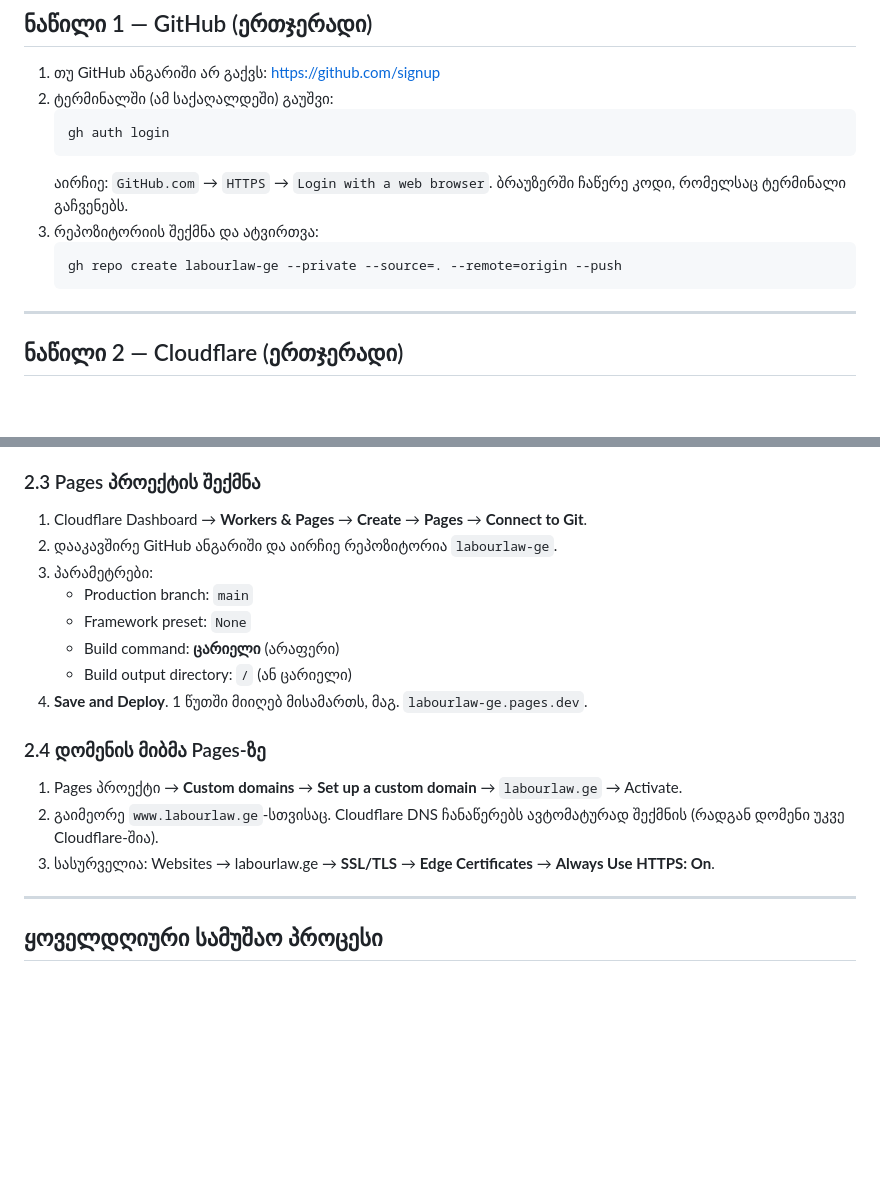
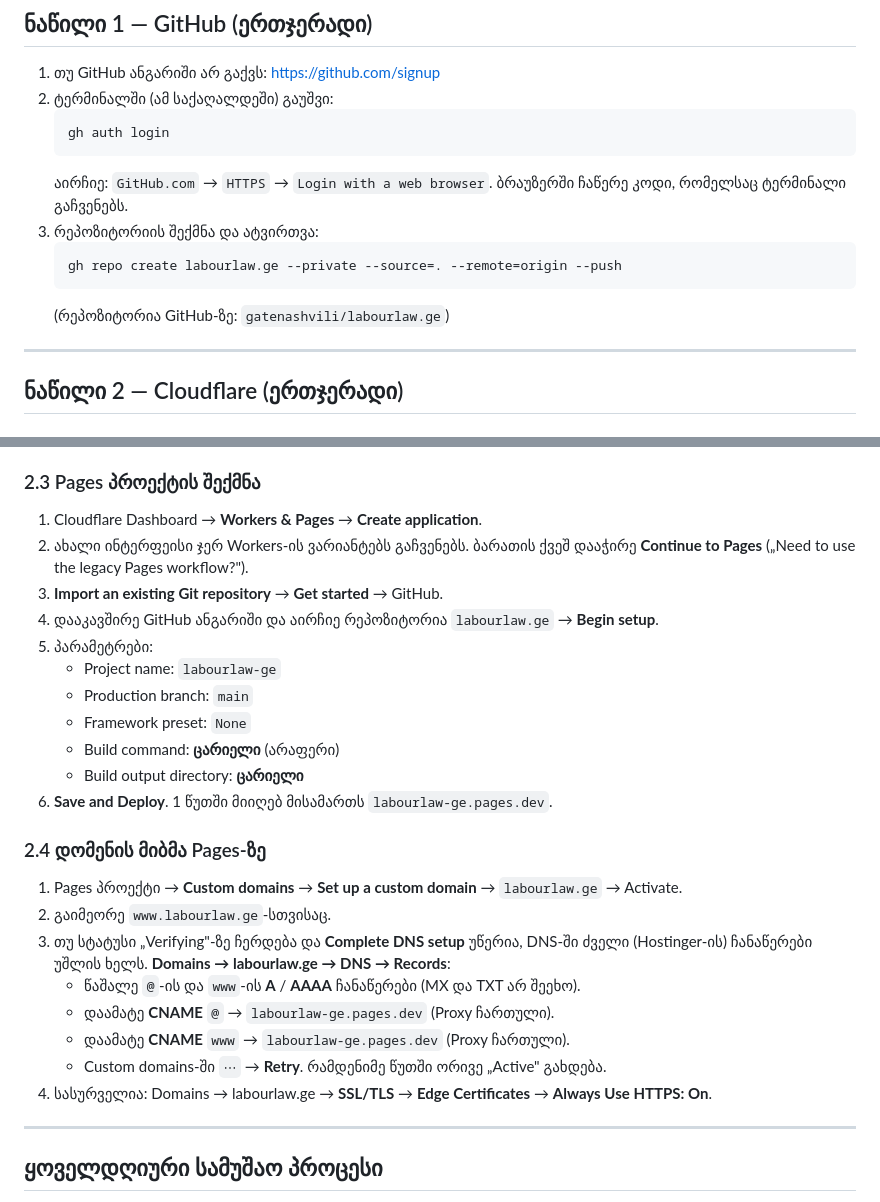
Before and after one commit to gatenashvili/labourlaw.ge, a Markdown page: DEPLOY.md, 2 parts joined by grey strips. Rendered like a GitHub page; blank space fills up the shorter version.

Commit message:
Update deployment guide to match actual repo name and new Cloudflare UI
- Repo on GitHub is gatenashvili/labourlaw.ge, not labourlaw-ge
- Document the 'Continue to Pages' path in the redesigned Create application flow
- Add the manual DNS fix needed when custom domains stay in 'Verifying'

Co-Authored-By: Claude Fable 5.1 <noreply@anthropic.com>
Claude-Session: https://claude.ai/code/session_01Ha9umECXSxFmFKuVUTxLDA

````diff
--- a/DEPLOY.md
+++ b/DEPLOY.md
@@ -22,8 +22,9 @@
    ბრაუზერში ჩაწერე კოდი, რომელსაც ტერმინალი გაჩვენებს.
 3. რეპოზიტორიის შექმნა და ატვირთვა:
    ```
-   gh repo create labourlaw-ge --private --source=. --remote=origin --push
+   gh repo create labourlaw.ge --private --source=. --remote=origin --push
    ```
+   (რეპოზიტორია GitHub-ზე: `gatenashvili/labourlaw.ge`)
 
 ---
 
@@ -43,20 +44,29 @@
    Cloudflare-ის Dashboard-ში დომენი „Active" გახდება, როცა მზად იქნება.
 
 ### 2.3 Pages პროექტის შექმნა
-1. Cloudflare Dashboard → **Workers & Pages** → **Create** → **Pages** → **Connect to Git**.
-2. დააკავშირე GitHub ანგარიში და აირჩიე რეპოზიტორია `labourlaw-ge`.
-3. პარამეტრები:
+1. Cloudflare Dashboard → **Workers & Pages** → **Create application**.
+2. ახალი ინტერფეისი ჯერ Workers-ის ვარიანტებს გაჩვენებს. ბარათის ქვეშ დააჭირე
+   **Continue to Pages** („Need to use the legacy Pages workflow?").
+3. **Import an existing Git repository** → **Get started** → GitHub.
+4. დააკავშირე GitHub ანგარიში და აირჩიე რეპოზიტორია `labourlaw.ge` → **Begin setup**.
+5. პარამეტრები:
+   - Project name: `labourlaw-ge`
    - Production branch: `main`
    - Framework preset: `None`
    - Build command: **ცარიელი** (არაფერი)
-   - Build output directory: `/` (ან ცარიელი)
-4. **Save and Deploy**. 1 წუთში მიიღებ მისამართს, მაგ. `labourlaw-ge.pages.dev`.
+   - Build output directory: **ცარიელი**
+6. **Save and Deploy**. 1 წუთში მიიღებ მისამართს `labourlaw-ge.pages.dev`.
 
 ### 2.4 დომენის მიბმა Pages-ზე
 1. Pages პროექტი → **Custom domains** → **Set up a custom domain** → `labourlaw.ge` → Activate.
 2. გაიმეორე `www.labourlaw.ge`-სთვისაც.
-   Cloudflare DNS ჩანაწერებს ავტომატურად შექმნის (რადგან დომენი უკვე Cloudflare-შია).
-3. სასურველია: Websites → labourlaw.ge → **SSL/TLS** → **Edge Certificates** → **Always Use HTTPS: On**.
+3. თუ სტატუსი „Verifying"-ზე ჩერდება და **Complete DNS setup** უწერია, DNS-ში ძველი
+   (Hostinger-ის) ჩანაწერები უშლის ხელს. **Domains → labourlaw.ge → DNS → Records**:
+   - წაშალე `@`-ის და `www`-ის **A** / **AAAA** ჩანაწერები (MX და TXT არ შეეხო).
+   - დაამატე **CNAME** `@` → `labourlaw-ge.pages.dev` (Proxy ჩართული).
+   - დაამატე **CNAME** `www` → `labourlaw-ge.pages.dev` (Proxy ჩართული).
+   - Custom domains-ში `⋯` → **Retry**. რამდენიმე წუთში ორივე „Active" გახდება.
+4. სასურველია: Domains → labourlaw.ge → **SSL/TLS** → **Edge Certificates** → **Always Use HTTPS: On**.
 
 ---
 
````
